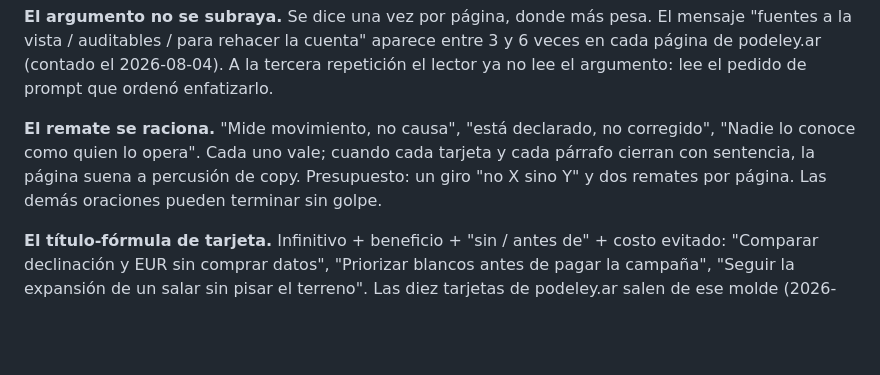
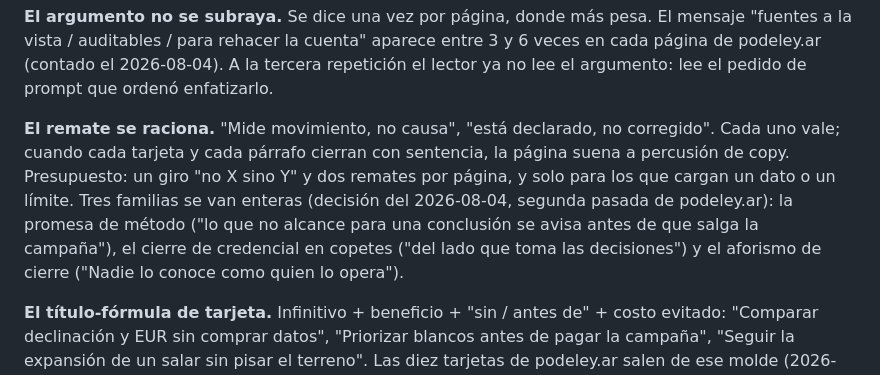
Before and after one commit to podeley/identity, a Markdown page: estilo/SKILL.md, the part around the change. Rendered like a GitHub page; blank space fills up the shorter version.

Commit message:
El remate se raciona más: tres familias se van enteras
Co-Authored-By: Claude Fable 5 <noreply@anthropic.com>

```diff
--- a/estilo/SKILL.md
+++ b/estilo/SKILL.md
@@ -128,10 +128,13 @@ Ese header ya carga el hallazgo. "Por qué importa" no carga nada.
 página de podeley.ar (contado el 2026-08-04). A la tercera repetición el lector ya no lee el
 argumento: lee el pedido de prompt que ordenó enfatizarlo.
 
-**El remate se raciona.** "Mide movimiento, no causa", "está declarado, no corregido", "Nadie
-lo conoce como quien lo opera". Cada uno vale; cuando cada tarjeta y cada párrafo cierran con
-sentencia, la página suena a percusión de copy. Presupuesto: un giro "no X sino Y" y dos
-remates por página. Las demás oraciones pueden terminar sin golpe.
+**El remate se raciona.** "Mide movimiento, no causa", "está declarado, no corregido". Cada
+uno vale; cuando cada tarjeta y cada párrafo cierran con sentencia, la página suena a
+percusión de copy. Presupuesto: un giro "no X sino Y" y dos remates por página, y solo para
+los que cargan un dato o un límite. Tres familias se van enteras (decisión del 2026-08-04,
+segunda pasada de podeley.ar): la promesa de método ("lo que no alcance para una conclusión
+se avisa antes de que salga la campaña"), el cierre de credencial en copetes ("del lado que
+toma las decisiones") y el aforismo de cierre ("Nadie lo conoce como quien lo opera").
 
 **El título-fórmula de tarjeta.** Infinitivo + beneficio + "sin / antes de" + costo evitado:
 "Comparar declinación y EUR sin comprar datos", "Priorizar blancos antes de pagar la campaña",
```
